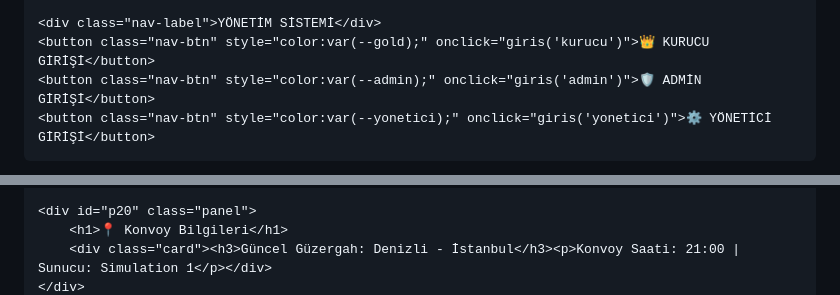
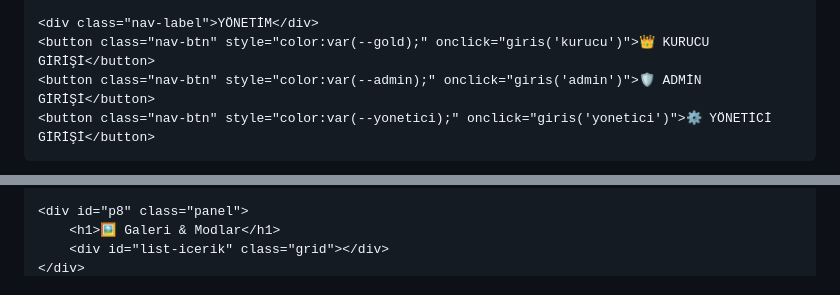
Before and after one commit to Kelebek44/Akkuslar-Seyahat, a Markdown page: README.md, 2 parts joined by grey strips. Drawn GitHub-style.

```diff
--- a/README.md
+++ b/README.md
@@ -68,5 +60,5 @@
 
-    <div class="nav-label">YÖNETİM SİSTEMİ</div>
+    <div class="nav-label">YÖNETİM</div>
     <button class="nav-btn" style="color:var(--gold);" onclick="giris('kurucu')">👑 KURUCU GİRİŞİ</button>
     <button class="nav-btn" style="color:var(--admin);" onclick="giris('admin')">🛡️ ADMİN GİRİŞİ</button>
     <button class="nav-btn" style="color:var(--yonetici);" onclick="giris('yonetici')">⚙️ YÖNETİCİ GİRİŞİ</button>
@@ -102,7 +86,7 @@
         <div id="kadro-uyeler" class="grid"></div>
     </div>
 
-    <div id="p20" class="panel">
-        <h1>📍 Konvoy Bilgileri</h1>
-        <div class="card"><h3>Güncel Güzergah: Denizli - İstanbul</h3><p>Konvoy Saati: 21:00 | Sunucu: Simulation 1</p></div>
+    <div id="p8" class="panel">
+        <h1>🖼️ Galeri & Modlar</h1>
+        <div id="list-icerik" class="grid"></div>
     </div>
```
Also changed, not shown: other parts of README.md (+66 -79 lines).
